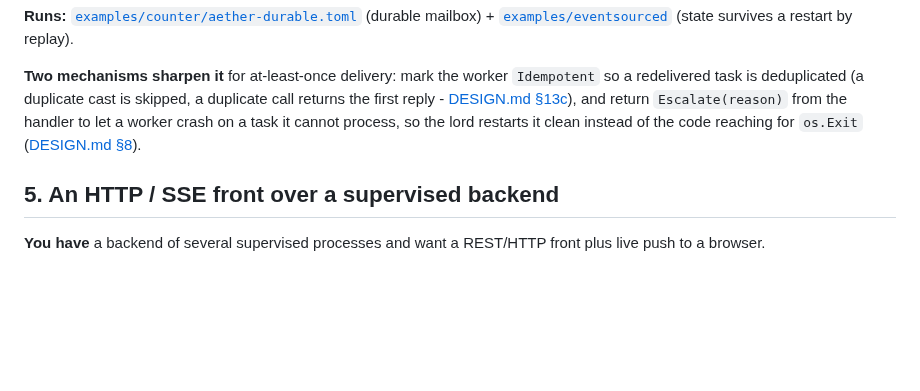
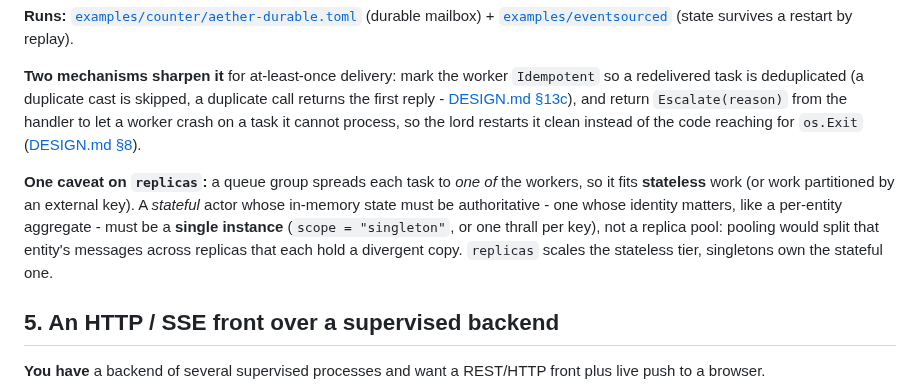
Before and after one commit to hamicek/aether, a Markdown page: USE-CASES.md, the part around the change. Drawn GitHub-style; blank space fills up the shorter version.

```diff
--- a/USE-CASES.md
+++ b/USE-CASES.md
@@ -66,6 +66,13 @@ reply - [DESIGN.md §13c](./DESIGN.md)), and return `Escalate(reason)` from the
 worker crash on a task it cannot process, so the lord restarts it clean instead of the code reaching
 for `os.Exit` ([DESIGN.md §8](./DESIGN.md)).
 
+**One caveat on `replicas`:** a queue group spreads each task to *one of* the workers, so it fits
+**stateless** work (or work partitioned by an external key). A *stateful* actor whose in-memory state
+must be authoritative - one whose identity matters, like a per-entity aggregate - must be a **single
+instance** (`scope = "singleton"`, or one thrall per key), not a replica pool: pooling would split
+that entity's messages across replicas that each hold a divergent copy. `replicas` scales the
+stateless tier, singletons own the stateful one.
+
 ## 5. An HTTP / SSE front over a supervised backend
 
 **You have** a backend of several supervised processes and want a REST/HTTP front plus live push to a
```
Also changed, not shown: ROADMAP.md (+7 -4 lines).
